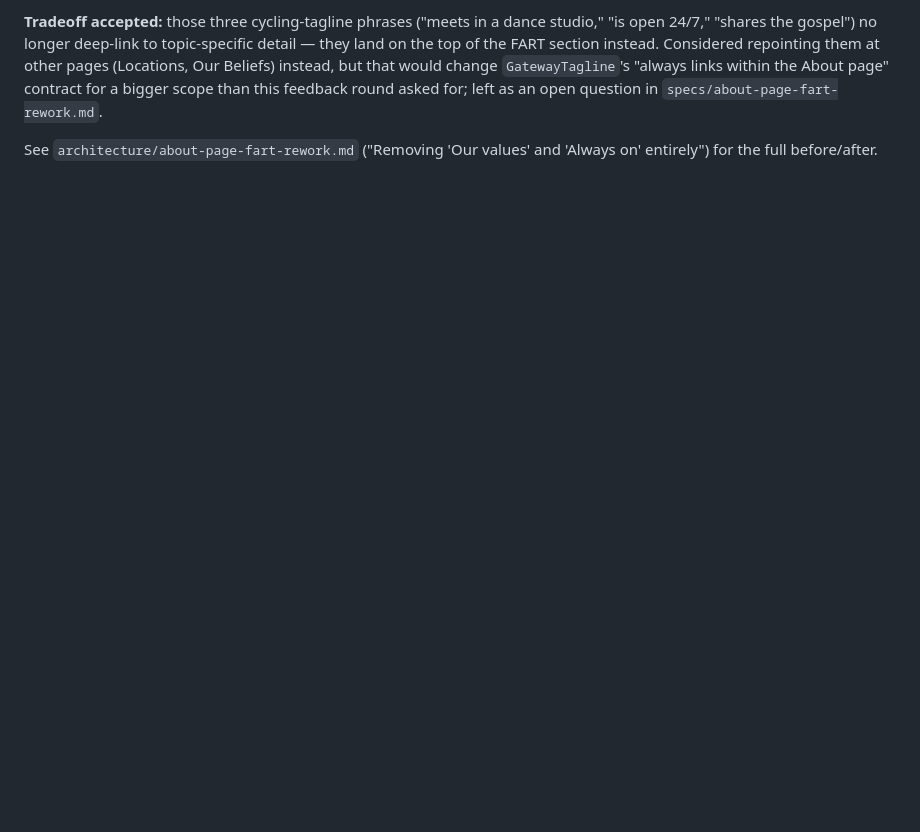
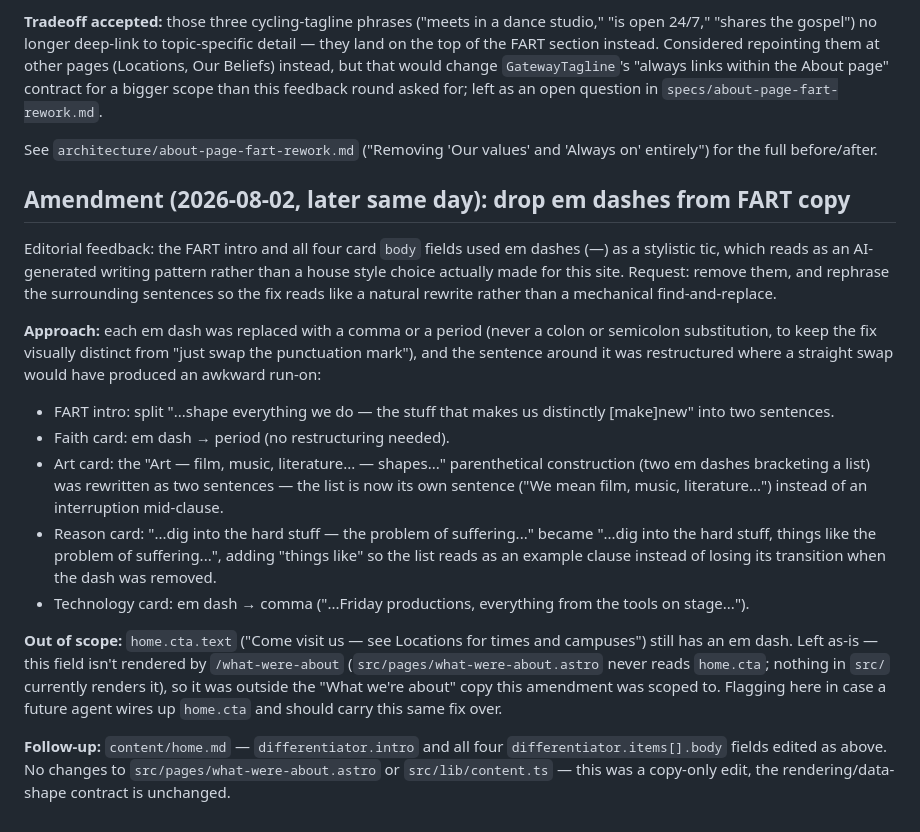
Before and after one commit to andyjuice/makenewnc, a Markdown page: decisions/2026-08-02-about-page-fart-rework.md, the part around the change. Rendered like a GitHub page; blank space fills up the shorter version.

```diff
--- a/decisions/2026-08-02-about-page-fart-rework.md
+++ b/decisions/2026-08-02-about-page-fart-rework.md
@@ -110,3 +110,42 @@ as an open question in `specs/about-page-fart-rework.md`.
 
 See `architecture/about-page-fart-rework.md` ("Removing 'Our values' and
 'Always on' entirely") for the full before/after.
+
+## Amendment (2026-08-02, later same day): drop em dashes from FART copy
+
+Editorial feedback: the FART intro and all four card `body` fields used em
+dashes (—) as a stylistic tic, which reads as an AI-generated writing
+pattern rather than a house style choice actually made for this site.
+Request: remove them, and rephrase the surrounding sentences so the fix
+reads like a natural rewrite rather than a mechanical find-and-replace.
+
+**Approach:** each em dash was replaced with a comma or a period (never a
+colon or semicolon substitution, to keep the fix visually distinct from
+"just swap the punctuation mark"), and the sentence around it was
+restructured where a straight swap would have produced an awkward run-on:
+
+- FART intro: split "...shape everything we do — the stuff that makes us
+  distinctly [make]new" into two sentences.
+- Faith card: em dash → period (no restructuring needed).
+- Art card: the "Art — film, music, literature... — shapes..." parenthetical
+  construction (two em dashes bracketing a list) was rewritten as two
+  sentences — the list is now its own sentence ("We mean film, music,
+  literature...") instead of an interruption mid-clause.
+- Reason card: "...dig into the hard stuff — the problem of suffering..."
+  became "...dig into the hard stuff, things like the problem of
+  suffering...", adding "things like" so the list reads as an example
+  clause instead of losing its transition when the dash was removed.
+- Technology card: em dash → comma ("...Friday productions, everything
+  from the tools on stage...").
+
+**Out of scope:** `home.cta.text` ("Come visit us — see Locations for times
+and campuses") still has an em dash. Left as-is — this field isn't rendered
+by `/what-were-about` (`src/pages/what-were-about.astro` never reads
+`home.cta`; nothing in `src/` currently renders it), so it was outside the
+"What we're about" copy this amendment was scoped to. Flagging here in case
+a future agent wires up `home.cta` and should carry this same fix over.
+
+**Follow-up:** `content/home.md` — `differentiator.intro` and all four
+`differentiator.items[].body` fields edited as above. No changes to
+`src/pages/what-were-about.astro` or `src/lib/content.ts` — this was a
+copy-only edit, the rendering/data-shape contract is unchanged.
```
Also changed, not shown: content/home.md (+15 -15 lines).
